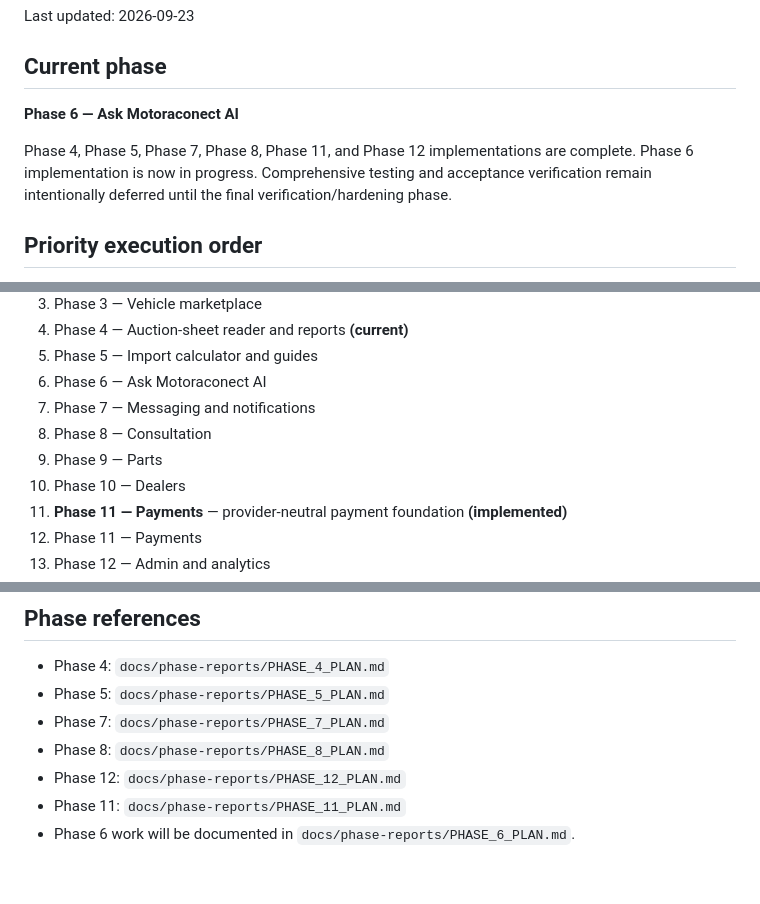
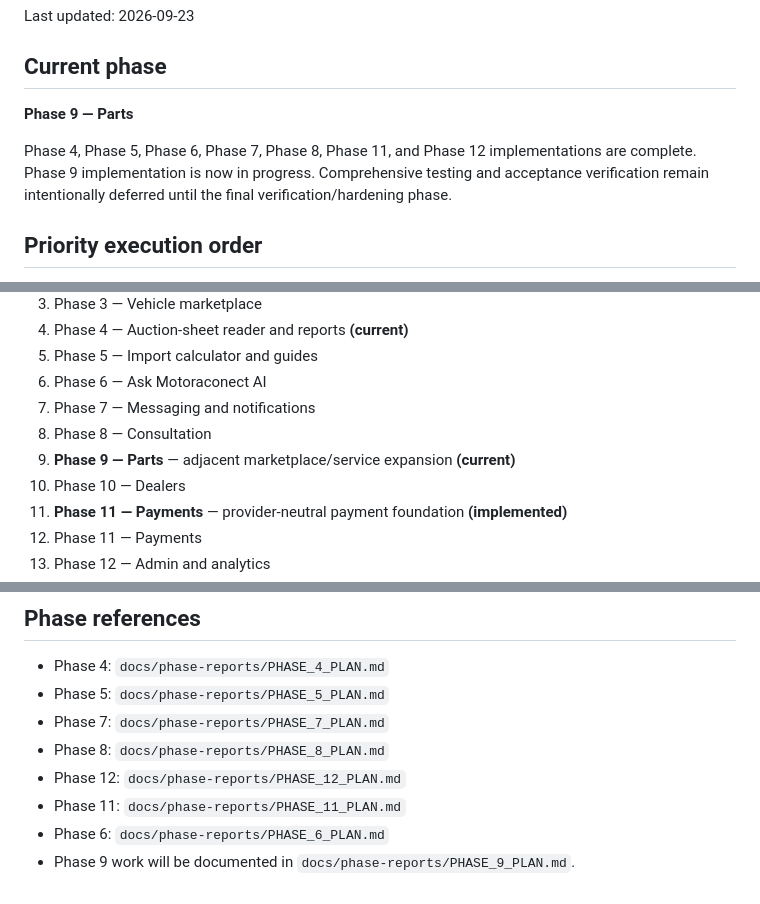
Before and after one commit to hayatraheel800-alt/MotoraconectApp, a Markdown page: docs/MASTER_PLAN.md, 3 parts joined by grey strips. GitHub-like rendering.

Commit message:
docs: advance roadmap to Phase 9

```diff
--- a/docs/MASTER_PLAN.md
+++ b/docs/MASTER_PLAN.md
@@ -4,9 +4,9 @@ Last updated: 2026-09-23
 
 ## Current phase
 
-**Phase 6 — Ask Motoraconect AI**
+**Phase 9 — Parts**
 
-Phase 4, Phase 5, Phase 7, Phase 8, Phase 11, and Phase 12 implementations are complete. Phase 6 implementation is now in progress. Comprehensive testing and acceptance verification remain intentionally deferred until the final verification/hardening phase.
+Phase 4, Phase 5, Phase 6, Phase 7, Phase 8, Phase 11, and Phase 12 implementations are complete. Phase 9 implementation is now in progress. Comprehensive testing and acceptance verification remain intentionally deferred until the final verification/hardening phase.
 
 ## Priority execution order
 
@@ -45,7 +45,7 @@ The phases remain numbered for architecture/history, but implementation will fol
 6. Phase 6 — Ask Motoraconect AI
 7. Phase 7 — Messaging and notifications
 8. Phase 8 — Consultation
-9. Phase 9 — Parts
+9. **Phase 9 — Parts** — adjacent marketplace/service expansion **(current)**
 10. Phase 10 — Dealers
 11. **Phase 11 — Payments** — provider-neutral payment foundation **(implemented)**
 11. Phase 11 — Payments
@@ -74,4 +74,5 @@ Each phase should have implementation, database/schema changes where needed, doc
 - Phase 8: `docs/phase-reports/PHASE_8_PLAN.md`
 - Phase 12: `docs/phase-reports/PHASE_12_PLAN.md`
 - Phase 11: `docs/phase-reports/PHASE_11_PLAN.md`
-- Phase 6 work will be documented in `docs/phase-reports/PHASE_6_PLAN.md`.
+- Phase 6: `docs/phase-reports/PHASE_6_PLAN.md`
+- Phase 9 work will be documented in `docs/phase-reports/PHASE_9_PLAN.md`.
```
